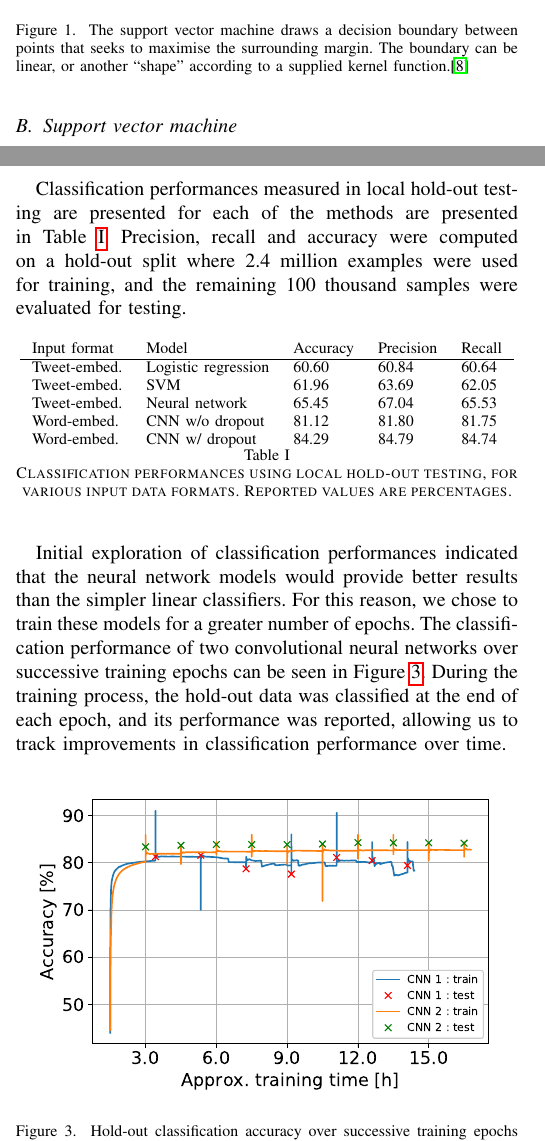
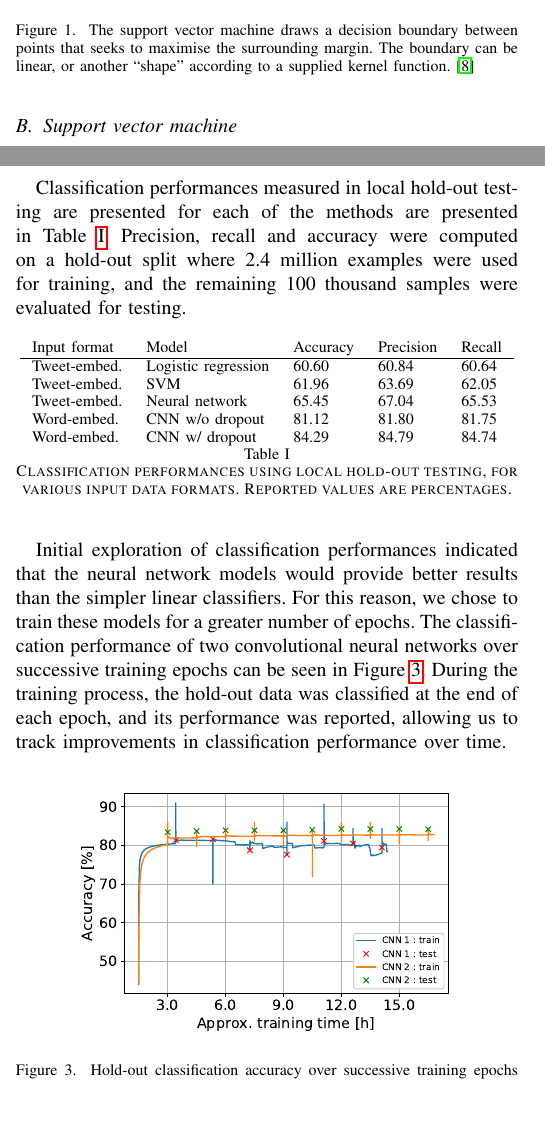
Before and after one commit to epflProjects/MachineLearning, a LaTeX paper (Project02/Report/report.tex, which reads Project02/Report/sec-results.tex): two parts of the columns of pages 2 and 3 of 4, joined at a grey line, cut so that both start at the same text, the shorter picture padded with empty space. Compiled offline with pdfLaTeX.

Commit message:
Minor edits

```diff
--- a/Project02/Report/sec-results.tex
+++ b/Project02/Report/sec-results.tex
@@ -22,7 +22,7 @@ Initial exploration of classification performances indicated that the neural net
 \label{sec:results}
 \begin{figure}[h!]
   \centering
-  \includegraphics[scale=0.55]{CNNaccuracy}
+  \includegraphics[scale=0.45]{CNNaccuracy}
   \caption{Hold-out classification accuracy over successive training epochs for two convolutional neural networks: CNN1 is a standard CNN, whereas CNN2 contains a dropout layer. Spikes in accuracy are caused by abberant values reported at the beginning of new epochs (indicated by crosses).}
   \label{plot:CNNaccuracy}
 \end{figure}
```
Also changed, not shown: Project02/Report/sec-methods.tex (+1 -1 lines).
